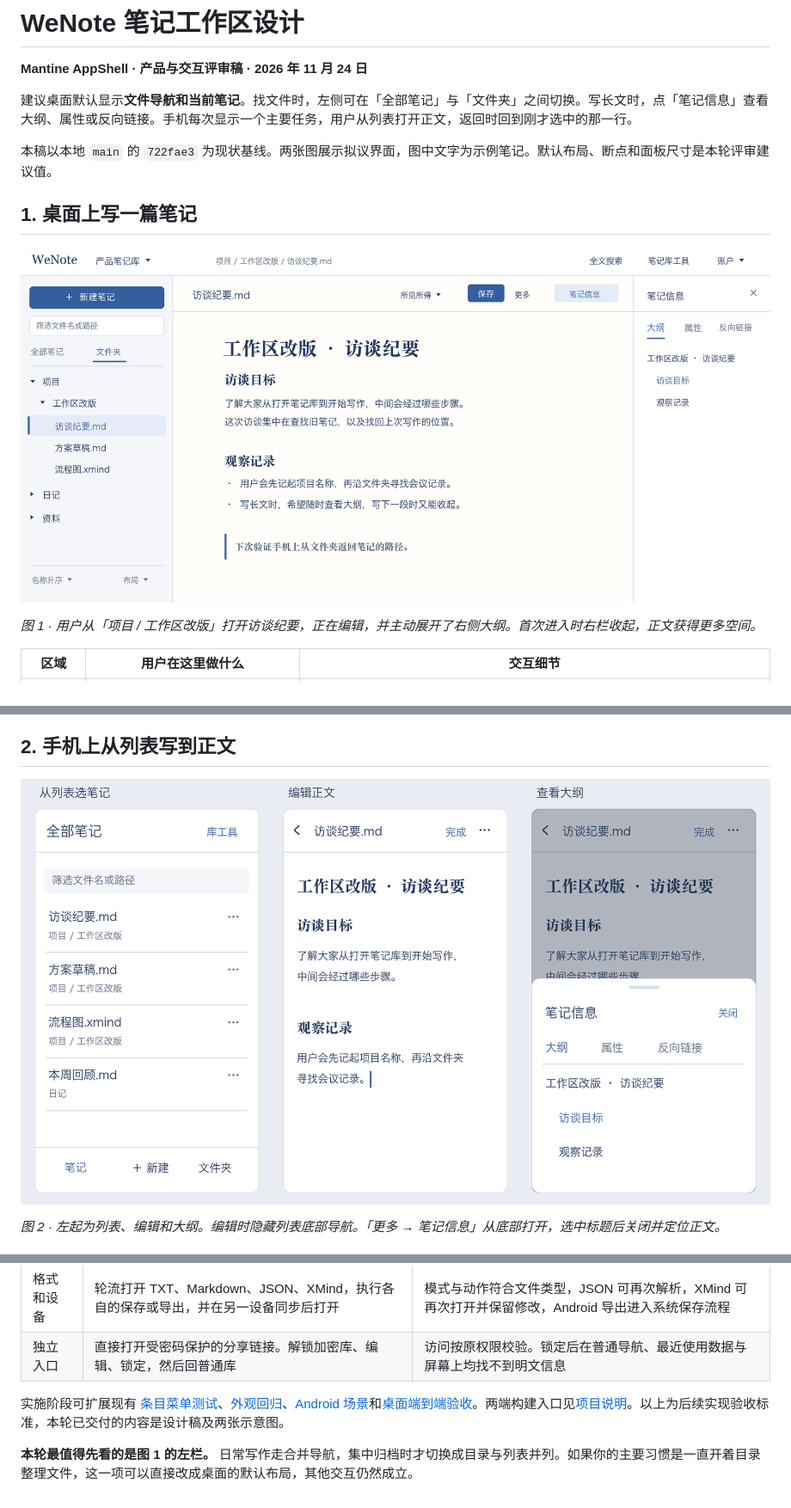
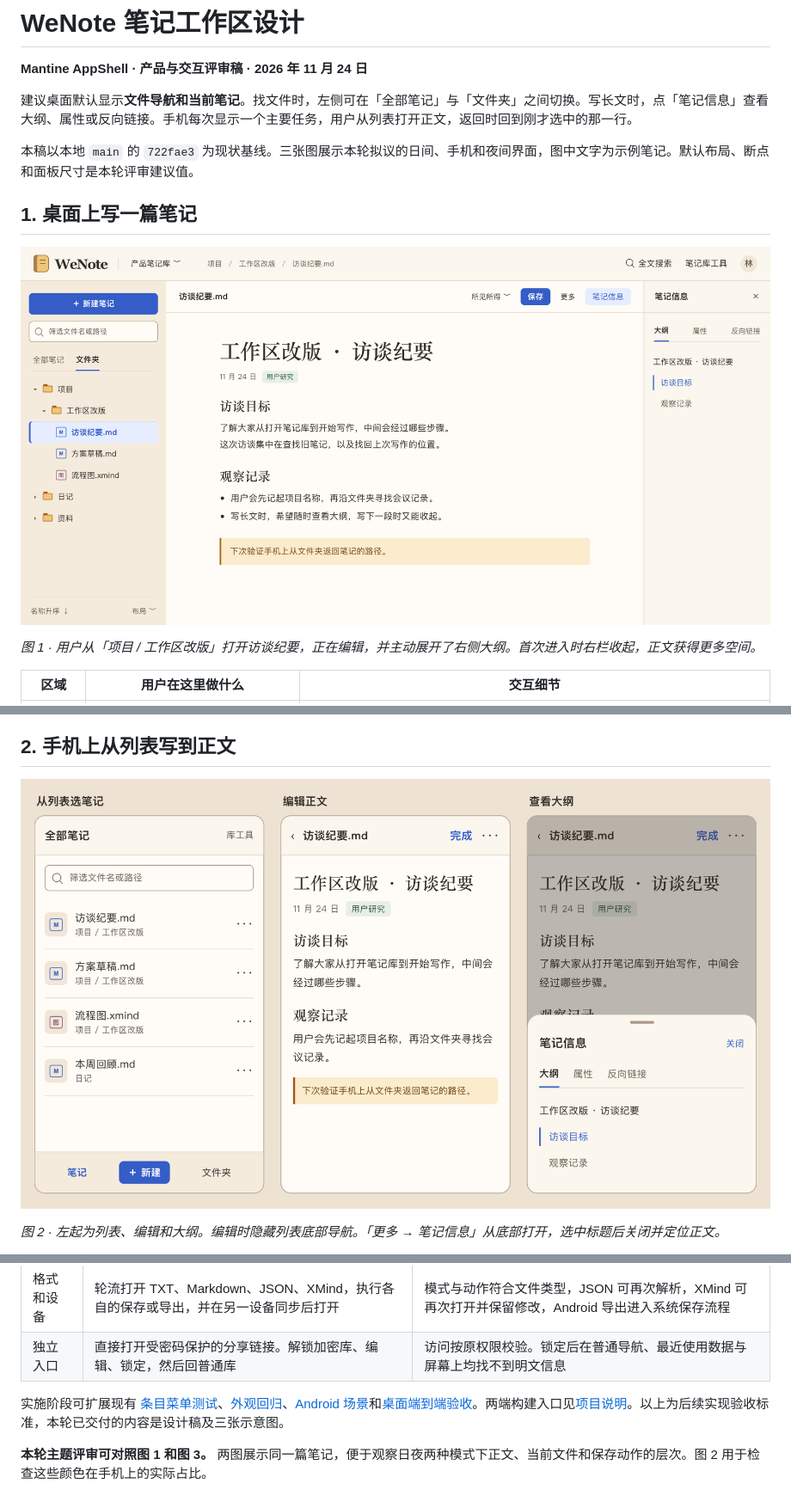
Before and after one commit to invokerw/we-note, a Markdown page: docs/笔记工作区设计.md, 3 parts joined by grey strips. Shown at 86% size. Drawn GitHub-style; pictures changed too: docs/assets/mantine-workspace/desktop.png, docs/assets/mantine-workspace/phone.png.

```diff
--- a/docs/笔记工作区设计.md
+++ b/docs/笔记工作区设计.md
@@ -4,7 +4,7 @@
 
 建议桌面默认显示**文件导航和当前笔记**。找文件时，左侧可在「全部笔记」与「文件夹」之间切换。写长文时，点「笔记信息」查看大纲、属性或反向链接。手机每次显示一个主要任务，用户从列表打开正文，返回时回到刚才选中的那一行。
 
-本稿以本地 `main` 的 `722fae3` 为现状基线。两张图展示拟议界面，图中文字为示例笔记。默认布局、断点和面板尺寸是本轮评审建议值。
+本稿以本地 `main` 的 `722fae3` 为现状基线。三张图展示本轮拟议的日间、手机和夜间界面，图中文字为示例笔记。默认布局、断点和面板尺寸是本轮评审建议值。
 
 ## 1. 桌面上写一篇笔记
 
@@ -131,6 +154,6 @@
 | 格式和设备 | 轮流打开 TXT、Markdown、JSON、XMind，执行各自的保存或导出，并在另一设备同步后打开 | 模式与动作符合文件类型，JSON 可再次解析，XMind 可再次打开并保留修改，Android 导出进入系统保存流程 |
 | 独立入口 | 直接打开受密码保护的分享链接。解锁加密库、编辑、锁定，然后回普通库 | 访问按原权限校验。锁定后在普通导航、最近使用数据与屏幕上均找不到明文信息 |
 
-实施阶段可扩展现有 [条目菜单测试](../apps/web/tests/entry-menu.mjs)、[外观回归](../apps/web/tests/theme.mjs)、[Android 场景](../apps/web/tests/android.mjs)和[桌面端到端验收](../tests/e2e/desktop.mjs)。两端构建入口见[项目说明](../README.md)。以上为后续实现验收标准，本轮已交付的内容是设计稿及两张示意图。
+实施阶段可扩展现有 [条目菜单测试](../apps/web/tests/entry-menu.mjs)、[外观回归](../apps/web/tests/theme.mjs)、[Android 场景](../apps/web/tests/android.mjs)和[桌面端到端验收](../tests/e2e/desktop.mjs)。两端构建入口见[项目说明](../README.md)。以上为后续实现验收标准，本轮已交付的内容是设计稿及三张示意图。
 
-**本轮最值得先看的是图 1 的左栏。** 日常写作走合并导航，集中归档时才切换成目录与列表并列。如果你的主要习惯是一直开着目录整理文件，这一项可以直接改成桌面的默认布局，其他交互仍然成立。
+**本轮主题评审可对照图 1 和图 3。** 两图展示同一篇笔记，便于观察日夜两种模式下正文、当前文件和保存动作的层次。图 2 用于检查这些颜色在手机上的实际占比。
```
Also changed, not shown: other parts of docs/笔记工作区设计.md (+24 -1 lines), docs/tasks/DOCS-20261124-mantine-workspace.md (+7 -1 lines), docs/开发账本.md (+1 -1 lines), docs/assets/mantine-workspace/desktop-dark.png (added).
